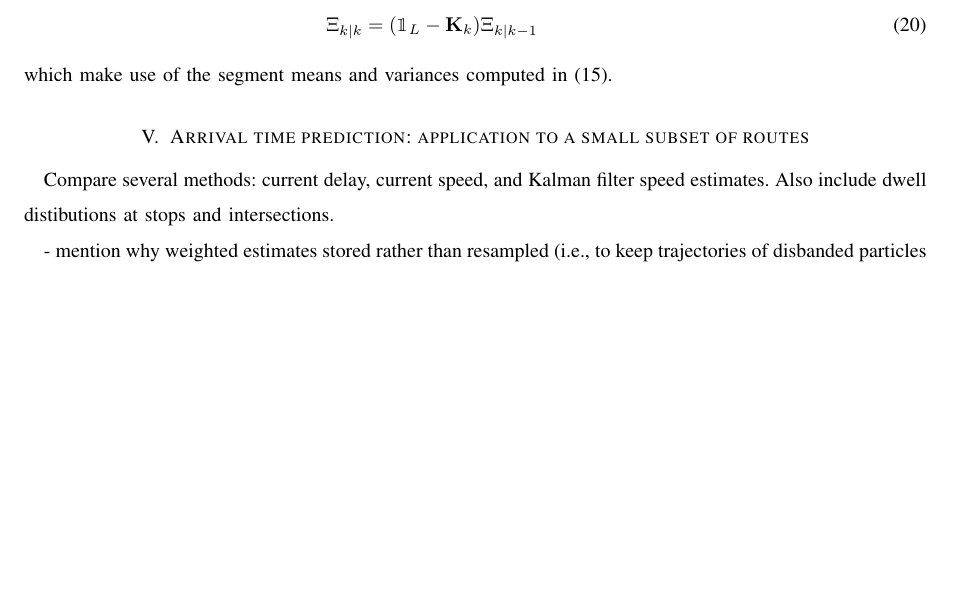
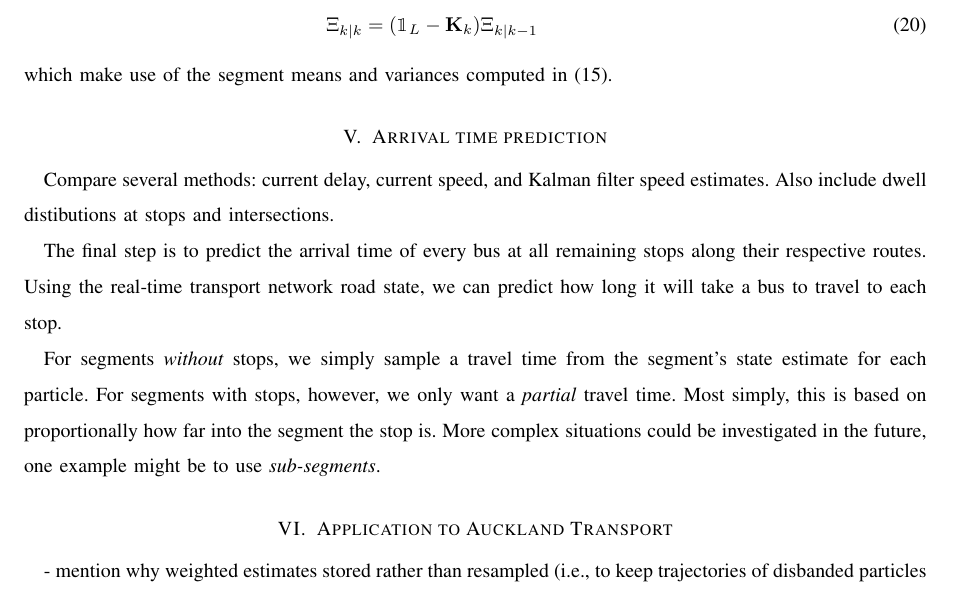
Before and after one commit to tmelliott/phd-papers, a LaTeX paper (realtime-filter/realtime-filter.tex): part of page 7 of 10, cut so that both start at the same text, the shorter picture padded with empty space. Compiled offline with pdfLaTeX.

Commit message:
Write a little something about arrival time pred...

```diff
--- a/realtime-filter/realtime-filter.tex
+++ b/realtime-filter/realtime-filter.tex
@@ -57,7 +57,8 @@
 \usepackage{bbm}
 \usepackage{subfig}
 \usepackage{algpseudocode}
-\algblockdefx[Phase]{Phase}{EndPhase}[2]{\textbf{Phase #1:} #2}{\textbf{End Phase}\\}
+\algblockdefx[Phase]{Phase}{EndPhase}[2]{\textbf{Phase #1:} #2}%
+{\textbf{End Phase}\\}
 
 \usepackage{cite}
 
@@ -602,13 +605,36 @@ The update equations simplify to
 which make use of the segment means and variances computed in~(\ref{eq:kf_data_estimates}).
 
 
-\section{Arrival time prediction: application to a small subset of routes}
-\label{sec:results}
+\section{Arrival time prediction}
+\label{sec:arrival_time}
 
 
 Compare several methods:
 current delay, current speed, and Kalman filter speed estimates.
 Also include dwell distibutions at stops and intersections.
+
+
+The final step is to predict the arrival time of every bus
+at all remaining stops along their respective routes.
+Using the real-time transport network road state,
+we can predict how long it will take a bus to travel
+to each stop.
+
+
+For segments \emph{without} stops,
+we simply sample a travel time from the segment's state estimate
+for each particle.
+For segments with stops, however,
+we only want a \emph{partial} travel time.
+Most simply, this is based on proportionally how far into the segment
+the stop is.
+More complex situations could be investigated in the future,
+one example might be to use \emph{sub-segments}.
+
+
+
+\section{Application to Auckland Transport}
+\label{sec:results}
 
 - mention why weighted estimates stored rather than resampled
 (i.e., to keep trajectories of disbanded particles for analysis).
```
Also changed, not shown: realtime-filter/realtime-filter.tex (6 more changed lines), 1 other file.
